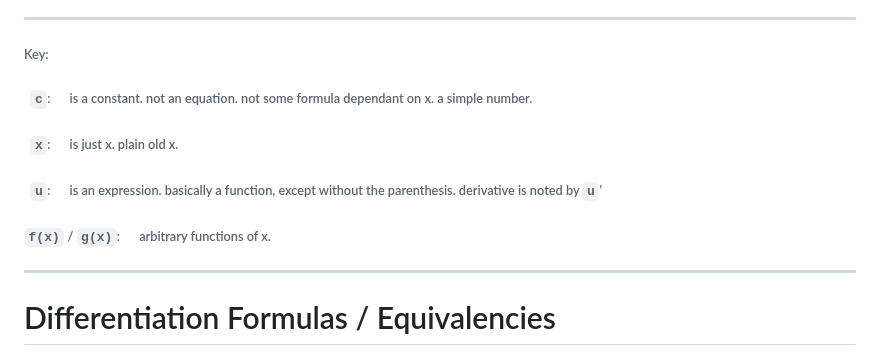
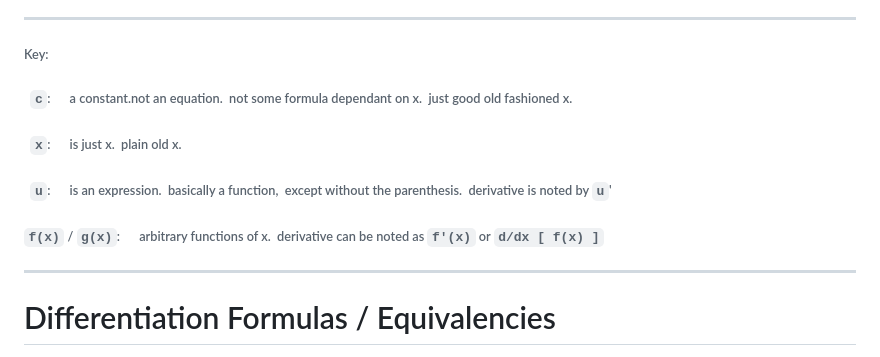
Before and after one commit to notme42/notme42.github.io, a Markdown page: Mathematics/Calculus/Differentiation.md, the part around the change. Drawn GitHub-style.

```diff
--- a/Mathematics/Calculus/Differentiation.md
+++ b/Mathematics/Calculus/Differentiation.md
@@ -4,10 +4,10 @@
 ###### Working on a table of contents
 ---
 ###### Key:
-###### &nbsp;&nbsp;`c`:&nbsp;&nbsp;&nbsp;&nbsp;&nbsp; is a constant.  not an equation. not some formula dependant on x. a simple number.
-###### &nbsp;&nbsp;`x`:&nbsp;&nbsp;&nbsp;&nbsp;&nbsp; is just x.  plain old x.
-###### &nbsp;&nbsp;`u`:&nbsp;&nbsp;&nbsp;&nbsp;&nbsp; is an expression.  basically a function, except without the parenthesis.  derivative is noted by `u`'
-###### `f(x)` / `g(x)`:&nbsp;&nbsp;&nbsp;&nbsp;&nbsp; arbitrary functions of x.
+###### &nbsp;&nbsp;`c`:&nbsp;&nbsp;&nbsp;&nbsp;&nbsp; a constant.not an equation. &nbsp;not some formula dependant on x. &nbsp;just good old fashioned x.
+###### &nbsp;&nbsp;`x`:&nbsp;&nbsp;&nbsp;&nbsp;&nbsp; is just x. &nbsp;plain old x.
+###### &nbsp;&nbsp;`u`:&nbsp;&nbsp;&nbsp;&nbsp;&nbsp; is an expression. &nbsp;basically a function, &nbsp;except without the parenthesis. &nbsp;derivative is noted by `u`'
+###### `f(x)` / `g(x)`:&nbsp;&nbsp;&nbsp;&nbsp;&nbsp; arbitrary functions of x. &nbsp;derivative can be noted as `f'(x)` or `d/dx [ f(x) ]`
 ---
 # Differentiation Formulas / Equivalencies
 ## Standard Functions
```
